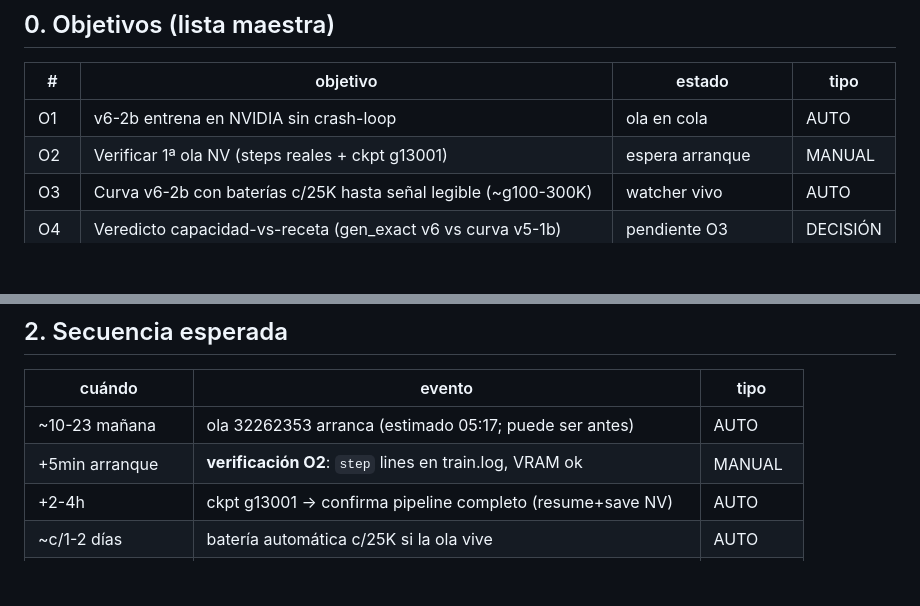
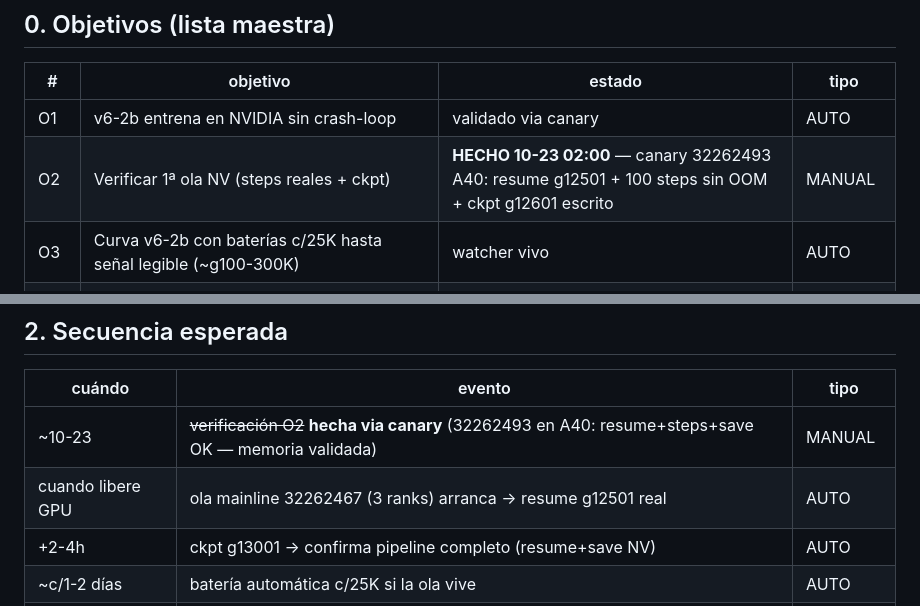
Before and after one commit to alrobles/ecoreasoner, a Markdown page: docs/plan-seguimiento-2026-10-22.md, 2 parts joined by grey strips. Rendered like a GitHub page; blank space fills up the shorter version.

```diff
--- a/docs/plan-seguimiento-2026-10-22.md
+++ b/docs/plan-seguimiento-2026-10-22.md
@@ -13,8 +13,8 @@ Convención: **[AUTO]** corre solo · **[MANUAL]** acción nuestra ·
 
 | # | objetivo | estado | tipo |
 |---|----------|--------|------|
-| O1 | v6-2b entrena en NVIDIA sin crash-loop | ola en cola | AUTO |
-| O2 | Verificar 1ª ola NV (steps reales + ckpt g13001) | espera arranque | MANUAL |
+| O1 | v6-2b entrena en NVIDIA sin crash-loop | validado via canary | AUTO |
+| O2 | Verificar 1ª ola NV (steps reales + ckpt) | **HECHO 10-23 02:00** — canary 32262493 A40: resume g12501 + 100 steps sin OOM + ckpt g12601 escrito | MANUAL |
 | O3 | Curva v6-2b con baterías c/25K hasta señal legible (~g100-300K) | watcher vivo | AUTO |
 | O4 | Veredicto capacidad-vs-receta (gen_exact v6 vs curva v5-1b) | pendiente O3 | DECISIÓN |
 | O5 | Probe chat multi-turno sobre sft-v4-g16000 | pendiente | MANUAL |
@@ -39,8 +39,8 @@ Convención: **[AUTO]** corre solo · **[MANUAL]** acción nuestra ·
 
 | cuándo | evento | tipo |
 |---|---|---|
-| ~10-23 mañana | ola 32262353 arranca (estimado 05:17; puede ser antes) | AUTO |
-| +5min arranque | **verificación O2**: `step` lines en train.log, VRAM ok | MANUAL |
+| ~10-23 | ~~verificación O2~~ **hecha via canary** (32262493 en A40: resume+steps+save OK — memoria validada) | MANUAL |
+| cuando libere GPU | ola mainline 32262467 (3 ranks) arranca → resume g12501 real | AUTO |
 | +2-4h | ckpt g13001 → confirma pipeline completo (resume+save NV) | AUTO |
 | ~c/1-2 días | batería automática c/25K si la ola vive | AUTO |
 | ~1-2 sem | señal O4 legible comparando gen_exact/remask vs curva v5-1b | DECISIÓN |
```
Also changed, not shown: docs/results/V6-2B-RCCL-CRASHLOOP-2026-10-22.md (+23 -0 lines).
